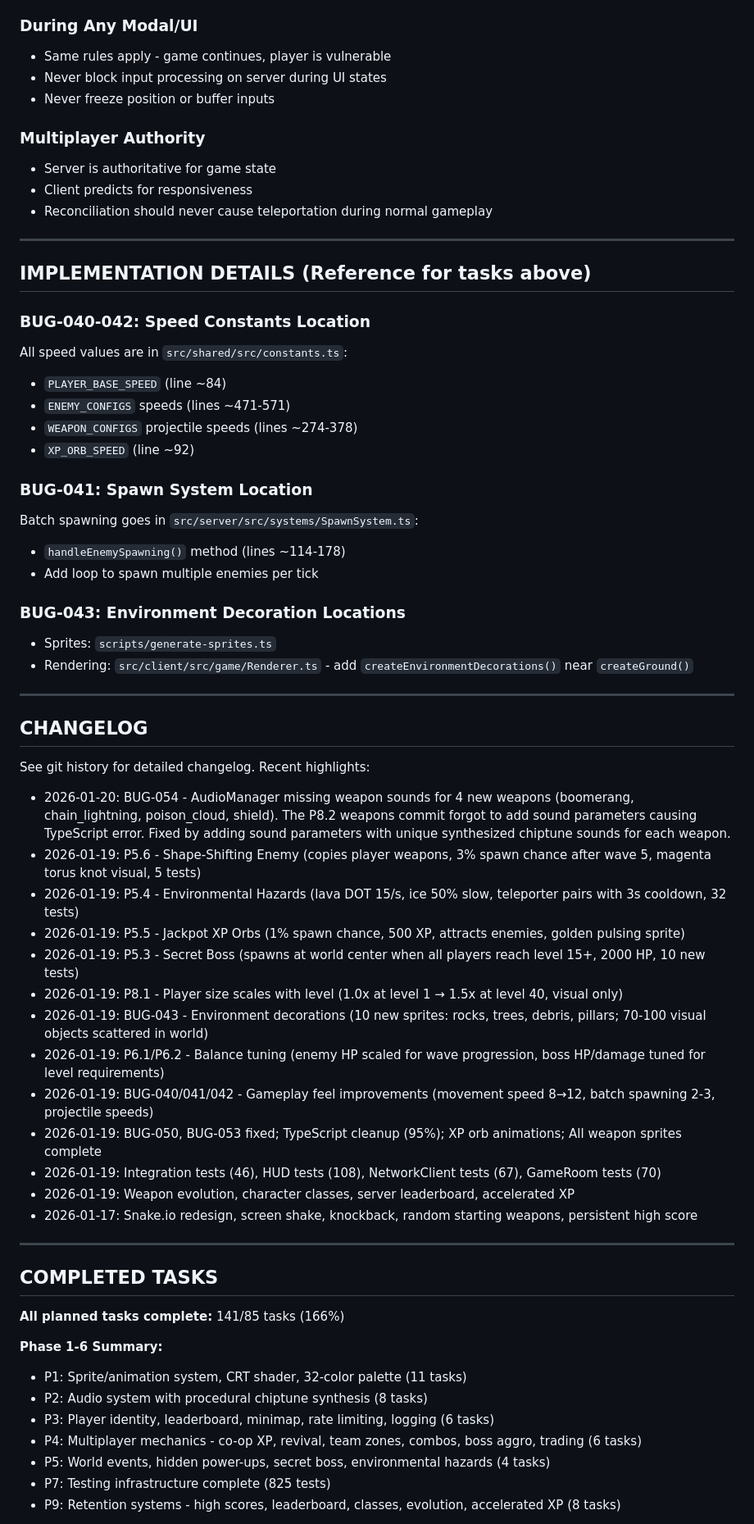
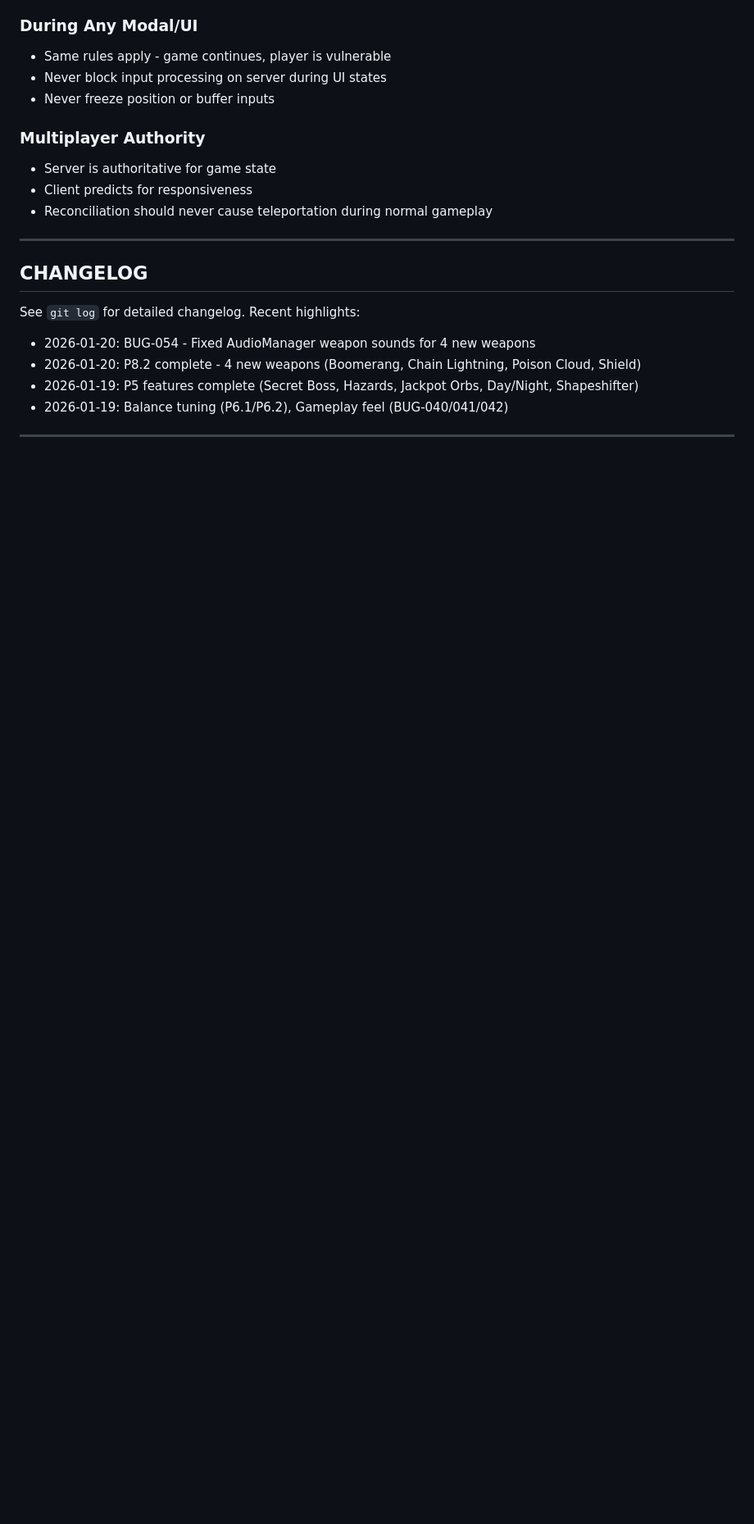
Before and after one commit to liewjiajun/swarm-io, a Markdown page: IMPLEMENTATION_PLAN.md, the part around one of its changes. Shown at 82% size. GitHub-like rendering; blank space fills up the shorter version.

Commit message:
[Docs] Clean up IMPLEMENTATION_PLAN.md - remove redundancy
- Remove COMPLETED TASKS section (duplicated PRIORITIZED TASK LIST)
- Condense CHANGELOG to reference git log for details
- Remove TESTING INFRASTRUCTURE section (info already in header)
- Remove IMPLEMENTATION DETAILS section (line numbers get stale)
- Update SPECIFICATION COMPLIANCE verification date
- Reduce file from 341 to 268 lines (~22% reduction)

Co-Authored-By: Claude Opus 4.5 <noreply@anthropic.com>

```diff
--- a/IMPLEMENTATION_PLAN.md
+++ b/IMPLEMENTATION_PLAN.md
@@ -213,55 +213,13 @@ These tasks improve core gameplay feel. Use suggested values.
 
 ---
 
-## IMPLEMENTATION DETAILS (Reference for tasks above)
+## CHANGELOG
 
-### BUG-040-042: Speed Constants Location
-All speed values are in `src/shared/src/constants.ts`:
-- `PLAYER_BASE_SPEED` (line ~84)
-- `ENEMY_CONFIGS` speeds (lines ~471-571)
-- `WEAPON_CONFIGS` projectile speeds (lines ~274-378)
-- `XP_ORB_SPEED` (line ~92)
-
-### BUG-041: Spawn System Location
-Batch spawning goes in `src/server/src/systems/SpawnSystem.ts`:
-- `handleEnemySpawning()` method (lines ~114-178)
-- Add loop to spawn multiple enemies per tick
-
-### BUG-043: Environment Decoration Locations
-- Sprites: `scripts/generate-sprites.ts`
-- Rendering: `src/client/src/game/Renderer.ts` - add `createEnvironmentDecorations()` near `createGround()`
+See `git log` for detailed changelog. Recent highlights:
+- 2026-01-20: BUG-054 - Fixed AudioManager weapon sounds for 4 new weapons
+- 2026-01-20: P8.2 complete - 4 new weapons (Boomerang, Chain Lightning, Poison Cloud, Shield)
+- 2026-01-19: P5 features complete (Secret Boss, Hazards, Jackpot Orbs, Day/Night, Shapeshifter)
+- 2026-01-19: Balance tuning (P6.1/P6.2), Gameplay feel (BUG-040/041/042)
 
 ---
 
-## CHANGELOG
-
-See git history for detailed changelog. Recent highlights:
-- 2026-01-20: BUG-054 - AudioManager missing weapon sounds for 4 new weapons (boomerang, chain_lightning, poison_cloud, shield). The P8.2 weapons commit forgot to add sound parameters causing TypeScript error. Fixed by adding sound parameters with unique synthesized chiptune sounds for each weapon.
-- 2026-01-19: P5.6 - Shape-Shifting Enemy (copies player weapons, 3% spawn chance after wave 5, magenta torus knot visual, 5 tests)
-- 2026-01-19: P5.4 - Environmental Hazards (lava DOT 15/s, ice 50% slow, teleporter pairs with 3s cooldown, 32 tests)
-- 2026-01-19: P5.5 - Jackpot XP Orbs (1% spawn chance, 500 XP, attracts enemies, golden pulsing sprite)
-- 2026-01-19: P5.3 - Secret Boss (spawns at world center when all players reach level 15+, 2000 HP, 10 new tests)
-- 2026-01-19: P8.1 - Player size scales with level (1.0x at level 1 → 1.5x at level 40, visual only)
-- 2026-01-19: BUG-043 - Environment decorations (10 new sprites: rocks, trees, debris, pillars; 70-100 visual objects scattered in world)
-- 2026-01-19: P6.1/P6.2 - Balance tuning (enemy HP scaled for wave progression, boss HP/damage tuned for level requirements)
-- 2026-01-19: BUG-040/041/042 - Gameplay feel improvements (movement speed 8→12, batch spawning 2-3, projectile speeds)
-- 2026-01-19: BUG-050, BUG-053 fixed; TypeScript cleanup (95%); XP orb animations; All weapon sprites complete
-- 2026-01-19: Integration tests (46), HUD tests (108), NetworkClient tests (67), GameRoom tests (70)
-- 2026-01-19: Weapon evolution, character classes, server leaderboard, accelerated XP
-- 2026-01-17: Snake.io redesign, screen shake, knockback, random starting weapons, persistent high score
-
----
-
-## COMPLETED TASKS
-
-**All planned tasks complete:** 141/85 tasks (166%)
-
-**Phase 1-6 Summary:**
-- P1: Sprite/animation system, CRT shader, 32-color palette (11 tasks)
-- P2: Audio system with procedural chiptune synthesis (8 tasks)
-- P3: Player identity, leaderboard, minimap, rate limiting, logging (6 tasks)
-- P4: Multiplayer mechanics - co-op XP, revival, team zones, combos, boss aggro, trading (6 tasks)
-- P5: World events, hidden power-ups, secret boss, environmental hazards (4 tasks)
-- P7: Testing infrastructure complete (825 tests)
-- P9: Retention systems - high scores, leaderboard, classes, evolution, accelerated XP (8 tasks)
-
```
Also changed, not shown: other parts of IMPLEMENTATION_PLAN.md (+1 -32 lines).
